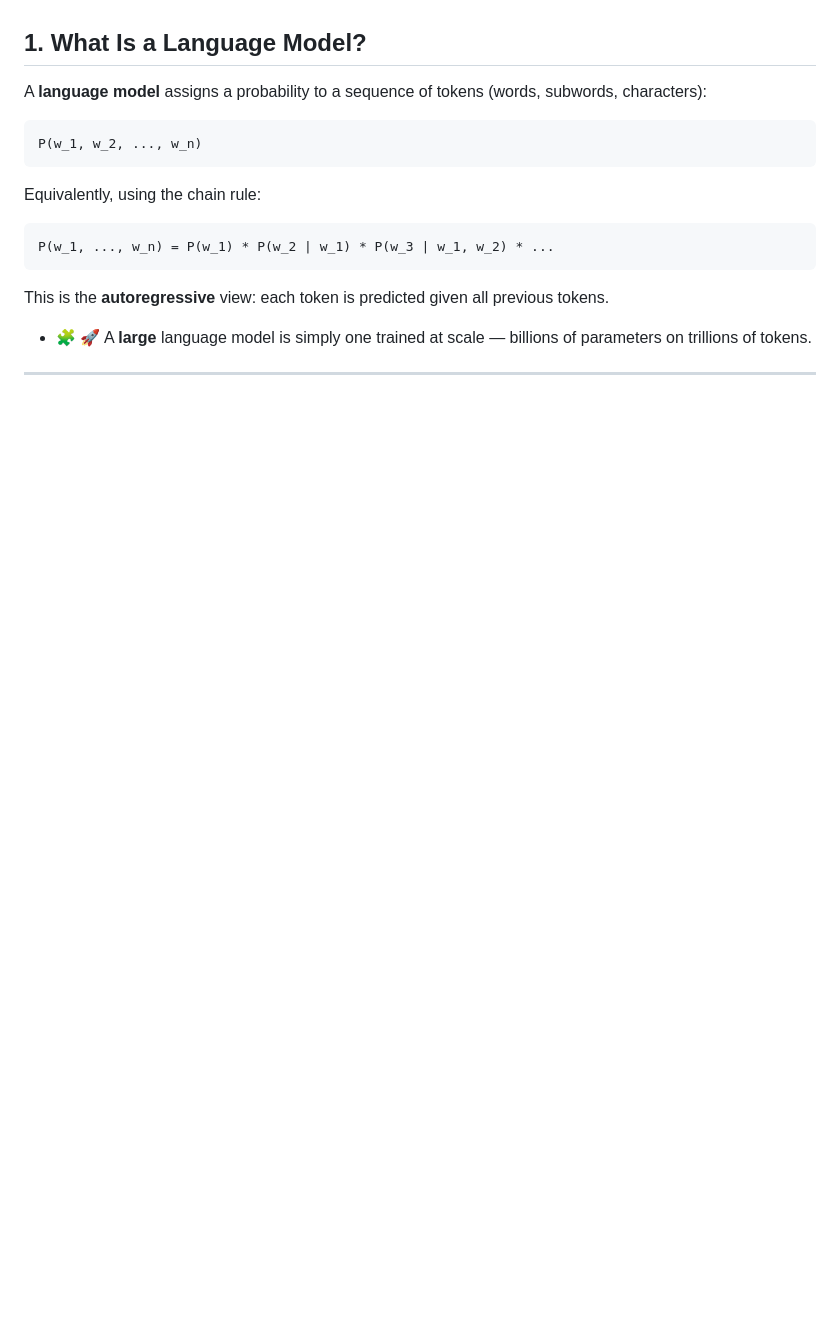
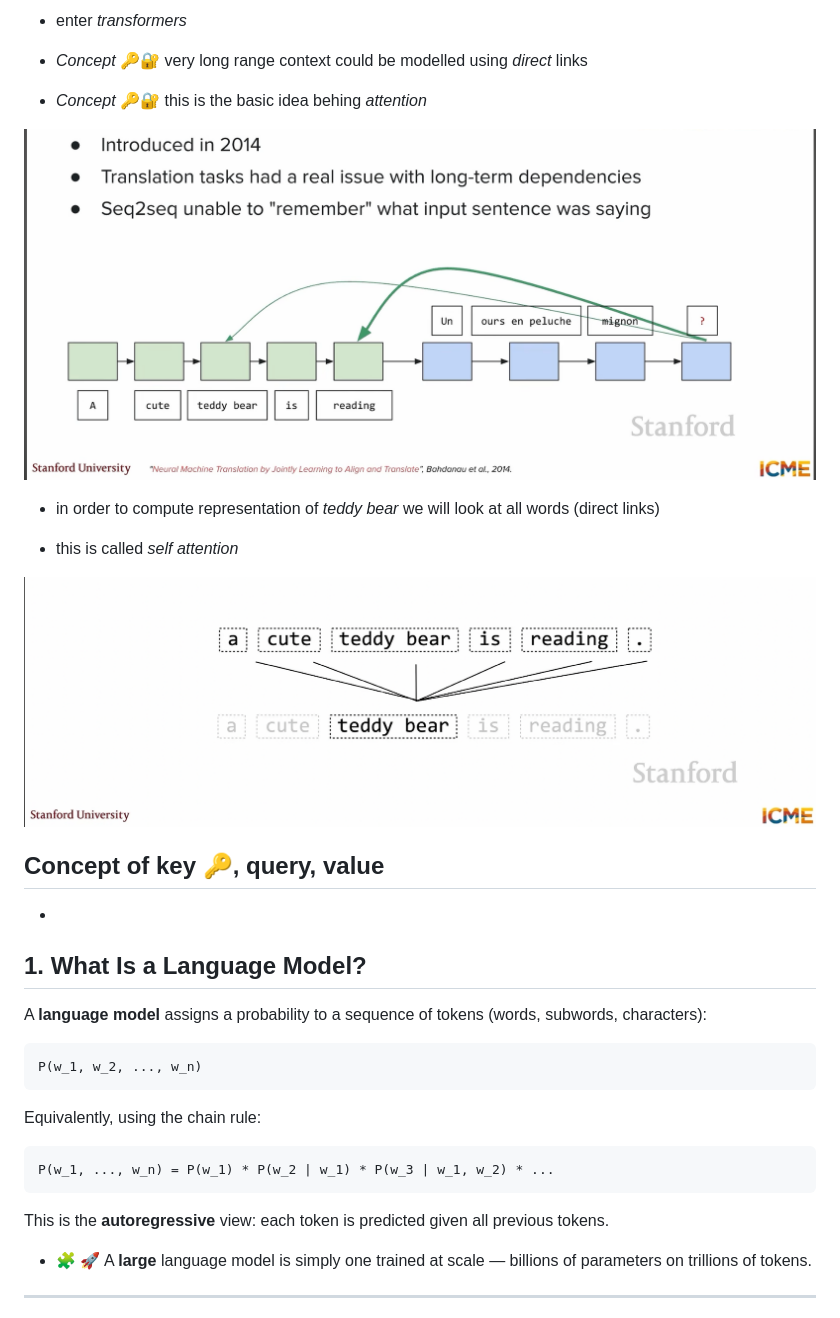
Before and after one commit to neelsoumya/teaching_llm_applications, a Markdown page: materials/week01_intro_and_history.md, the part around one of its changes. Drawn GitHub-style; pictures changed too: images/attention_history.png (added), images/self_attention_teddy.png (added); blank space fills up the shorter version.

```diff
--- a/materials/week01_intro_and_history.md
+++ b/materials/week01_intro_and_history.md
@@ -202,3 +231,27 @@ print(f"The model thinks the odd one out is: '{outlier}'")
+<!--
+- enter LSTMs
+
+![image](../images/lstm.png)
+-->
+
+- enter _transformers_
+
+- _Concept_ 🔑🔐 very long range context could be modelled using _direct_ links
+
+- _Concept_ 🔑🔐 this is the basic idea behing _attention_
+
+![image](../images/attention_history.png)
+
+- in order to compute representation of _teddy bear_ we will look at all words (direct links)
+
+- this is called _self attention_
+
+![image](../images/self_attention_teddy.png)
+
+
+## Concept of key 🔑, query, value
+
+-
 
 
 ## 1. What Is a Language Model?
```
Also changed, not shown: other parts of materials/week01_intro_and_history.md (+30 -1 lines), images/lstm.png (added), images/predict_next_word.png (added), images/rnn_cme.png (added).
